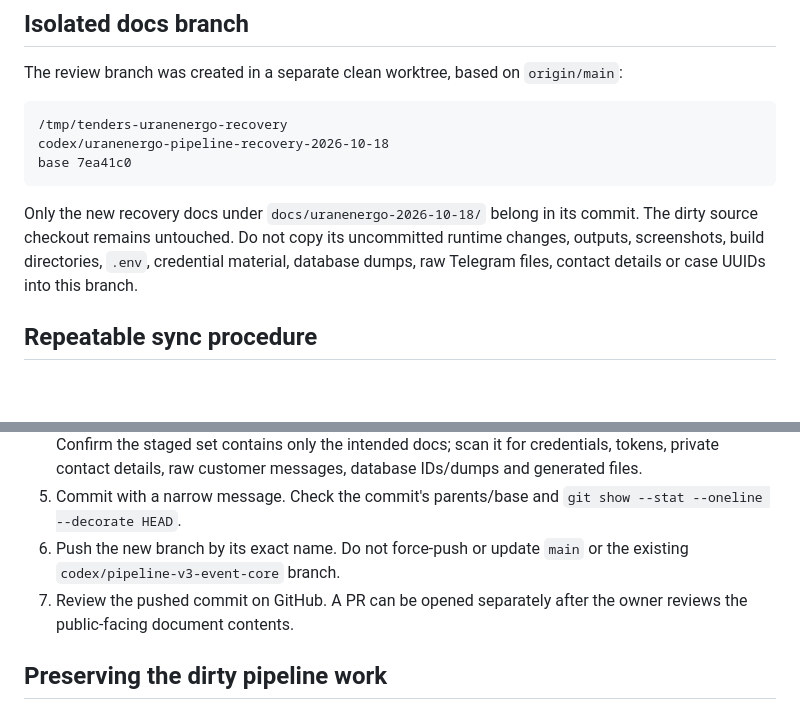
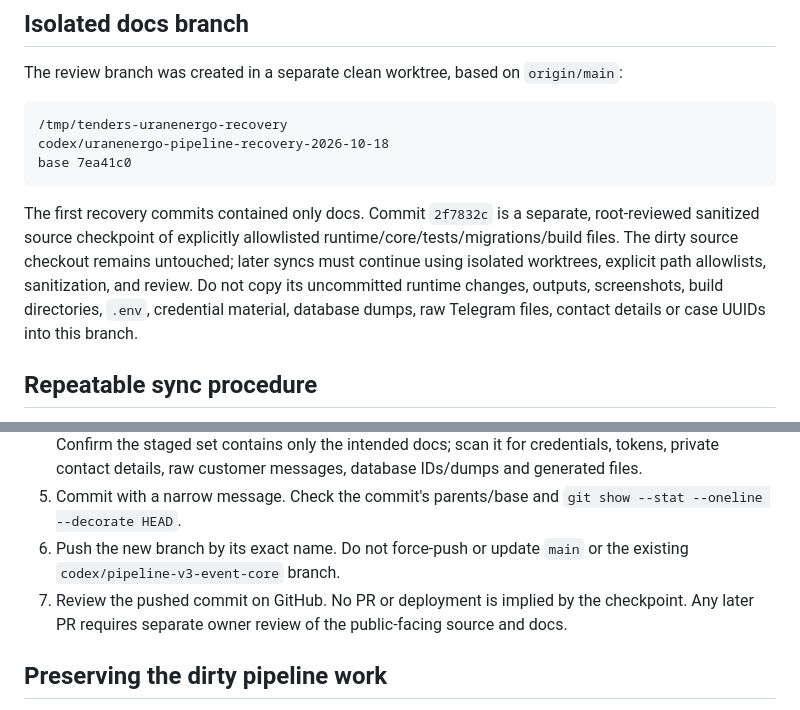
Before and after one commit to mrMoses2000/tenders, a Markdown page: docs/uranenergo-2026-10-18/github-sync-plan.md, 2 parts joined by grey strips. Rendered like a GitHub page; blank space fills up the shorter version.

Commit message:
Refresh recovery continuation checkpoint

````diff
--- a/docs/uranenergo-2026-10-18/github-sync-plan.md
+++ b/docs/uranenergo-2026-10-18/github-sync-plan.md
@@ -19,7 +19,7 @@ codex/uranenergo-pipeline-recovery-2026-10-18
 base 7ea41c0
 ```
 
-Only the new recovery docs under `docs/uranenergo-2026-10-18/` belong in its commit. The dirty source checkout remains untouched. Do not copy its uncommitted runtime changes, outputs, screenshots, build directories, `.env`, credential material, database dumps, raw Telegram files, contact details or case UUIDs into this branch.
+The first recovery commits contained only docs. Commit `2f7832c` is a separate, root-reviewed sanitized source checkpoint of explicitly allowlisted runtime/core/tests/migrations/build files. The dirty source checkout remains untouched; later syncs must continue using isolated worktrees, explicit path allowlists, sanitization, and review. Do not copy its uncommitted runtime changes, outputs, screenshots, build directories, `.env`, credential material, database dumps, raw Telegram files, contact details or case UUIDs into this branch.
 
 ## Repeatable sync procedure
 
@@ -29,7 +29,7 @@ Only the new recovery docs under `docs/uranenergo-2026-10-18/` belong in its com
 4. Review `git diff --cached --name-status`, `git diff --cached --check`, and the full staged patch. Confirm the staged set contains only the intended docs; scan it for credentials, tokens, private contact details, raw customer messages, database IDs/dumps and generated files.
 5. Commit with a narrow message. Check the commit's parents/base and `git show --stat --oneline --decorate HEAD`.
 6. Push the new branch by its exact name. Do not force-push or update `main` or the existing `codex/pipeline-v3-event-core` branch.
-7. Review the pushed commit on GitHub. A PR can be opened separately after the owner reviews the public-facing document contents.
+7. Review the pushed commit on GitHub. No PR or deployment is implied by the checkpoint. Any later PR requires separate owner review of the public-facing source and docs.
 
 ## Preserving the dirty pipeline work
 
````
Also changed, not shown: docs/uranenergo-2026-10-18/CONTINUATION.md (+6 -5 lines).
